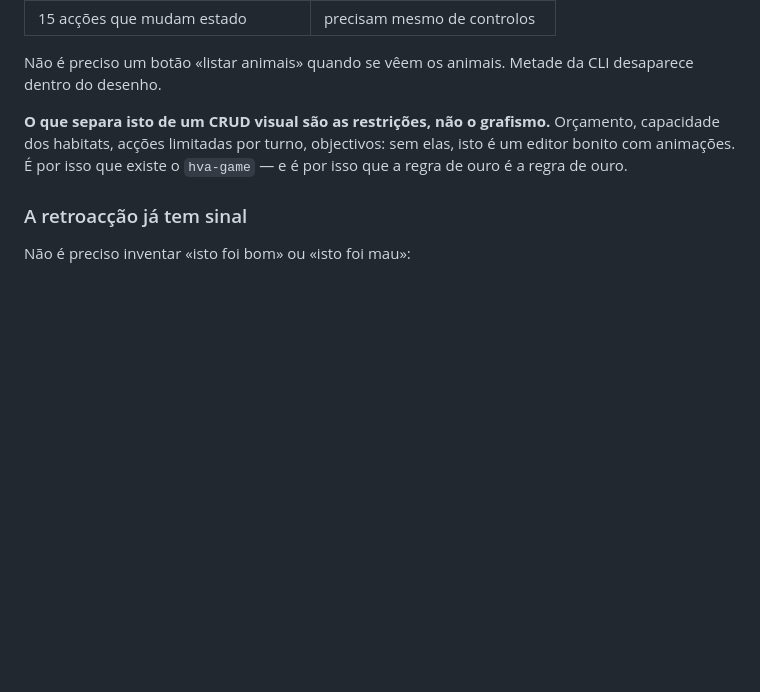
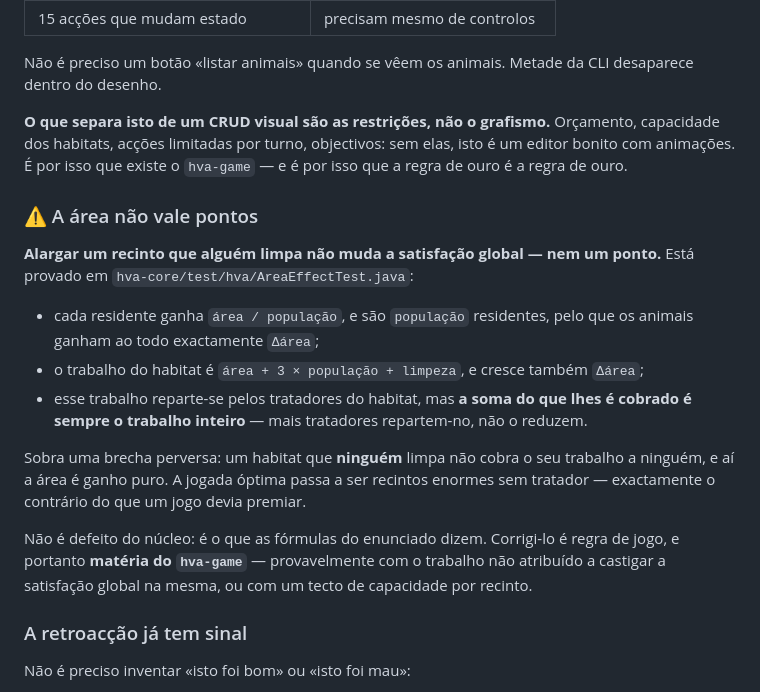
Before and after one commit to Trigueiros74/quatro-estacoes, a Markdown page: CLAUDE.md, the part around the change. Drawn GitHub-style; blank space fills up the shorter version.

Commit message:
Guia atualizado

```diff
--- a/CLAUDE.md
+++ b/CLAUDE.md
@@ -198,6 +198,29 @@ Orçamento, capacidade dos habitats, acções limitadas por turno, objectivos: s
 elas, isto é um editor bonito com animações. É por isso que existe o `hva-game`
 — e é por isso que a regra de ouro é a regra de ouro.
 
+### ⚠️ A área não vale pontos
+
+**Alargar um recinto que alguém limpa não muda a satisfação global — nem um
+ponto.** Está provado em `hva-core/test/hva/AreaEffectTest.java`:
+
+* cada residente ganha `área / população`, e são `população` residentes, pelo
+  que os animais ganham ao todo exactamente `Δárea`;
+* o trabalho do habitat é `área + 3 × população + limpeza`, e cresce também
+  `Δárea`;
+* esse trabalho reparte-se pelos tratadores do habitat, mas **a soma do que lhes
+  é cobrado é sempre o trabalho inteiro** — mais tratadores repartem-no, não o
+  reduzem.
+
+Sobra uma brecha perversa: um habitat que **ninguém** limpa não cobra o seu
+trabalho a ninguém, e aí a área é ganho puro. A jogada óptima passa a ser
+recintos enormes sem tratador — exactamente o contrário do que um jogo devia
+premiar.
+
+Não é defeito do núcleo: é o que as fórmulas do enunciado dizem. Corrigi-lo é
+regra de jogo, e portanto **matéria do `hva-game`** — provavelmente com o
+trabalho não atribuído a castigar a satisfação global na mesma, ou com um
+tecto de capacidade por recinto.
+
 ### A retroacção já tem sinal
 
 Não é preciso inventar «isto foi bom» ou «isto foi mau»:
```
